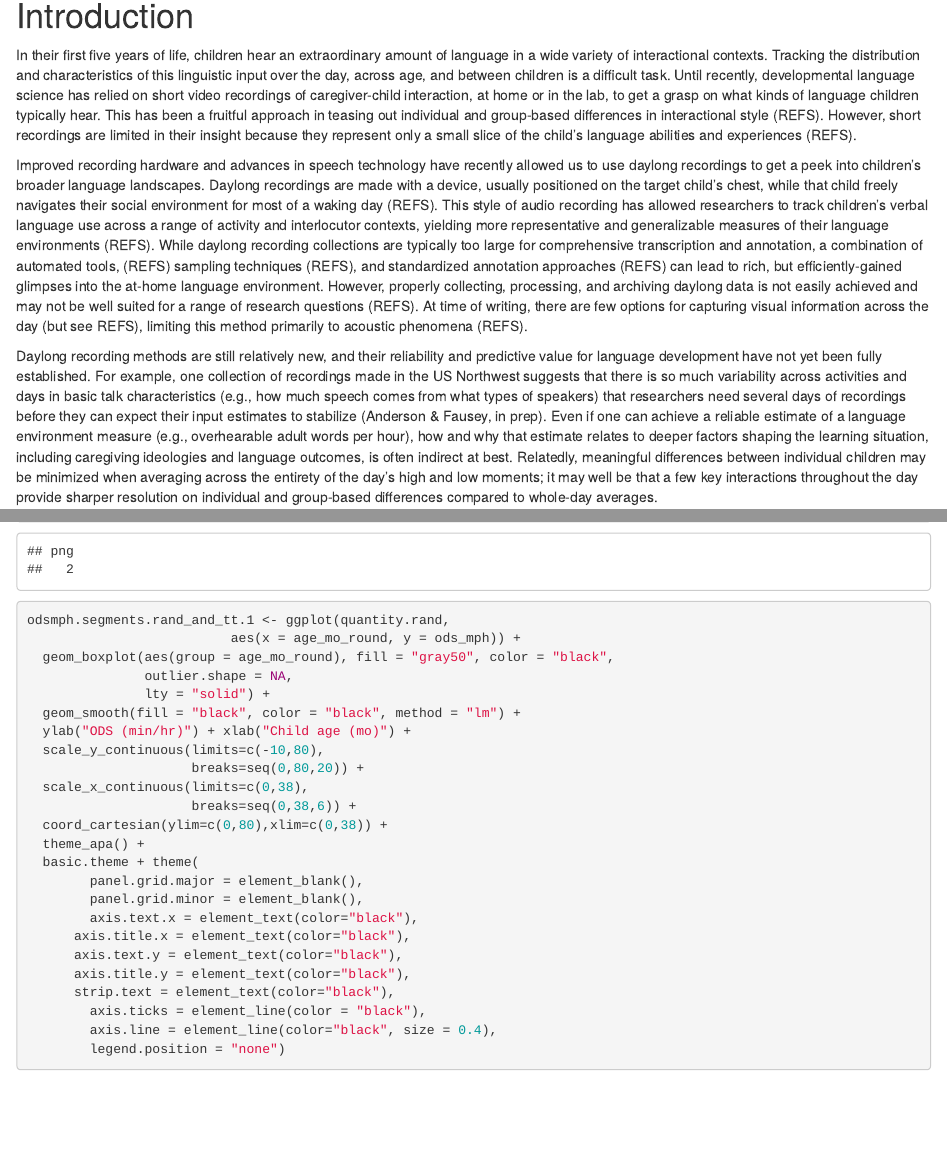
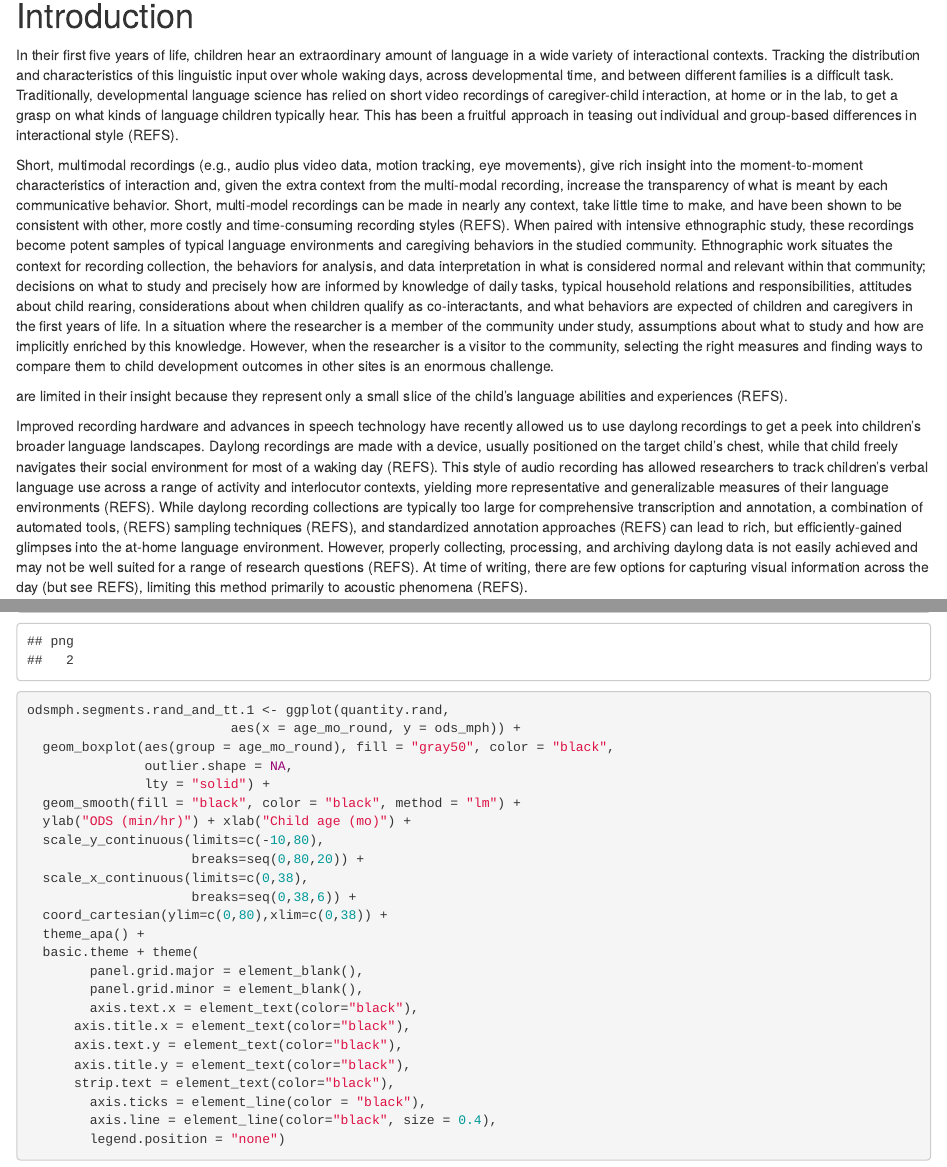
Before and after one commit to marisacasillas/Yeli-CLE, an R Markdown document (Yeli-CLE.Rmd): the page in a window 1100 px wide, from 350 px down, and a second part further down, joined at a grey line. Rendered offline with R 4.5, knitr and Pandoc, with nearby package versions; some code elsewhere in the file could not run offline.

Commit message:
add more on close-study

````diff
--- a/Yeli-CLE.Rmd
+++ b/Yeli-CLE.Rmd
@@ -23,7 +23,7 @@ affiliation:
 abstract: |
   To be completed later.
 
-keywords          : "Child-directed speech, linguistic input, non-WEIRD, vocal maturity, turn taking, interaction, Papuan"
+keywords          : "Child-directed speech, linguistic input, non-WEIRD, vocal maturity, interaction, Papuan"
 wordcount         : "XXXXX (XXXX not including references)"
 
 bibliography      : ["Yeli-CLE.bib"]
@@ -84,7 +84,16 @@ pval.display <- function(p.est) {
 ```
 
 # Introduction {#intro}
-In their first five years of life, children hear an extraordinary amount of language in a wide variety of interactional contexts. Tracking the distribution and characteristics of this linguistic input over the day, across age, and between children is a difficult task. Until recently, developmental language science has relied on short video recordings of caregiver-child interaction, at home or in the lab, to get a grasp on what kinds of language children typically hear. This has been a fruitful approach in teasing out individual and group-based differences in interactional style (REFS). However, short recordings are limited in their insight because they represent only a small slice of the child's language abilities and experiences (REFS).
+In their first five years of life, children hear an extraordinary amount of language in a wide variety of interactional contexts. Tracking the distribution and characteristics of this linguistic input over whole waking days, across developmental time, and between different families is a difficult task. Traditionally, developmental language science has relied on short video recordings of caregiver-child interaction, at home or in the lab, to get a grasp on what kinds of language children typically hear. This has been a fruitful approach in teasing out individual and group-based differences in interactional style (REFS).
+
+Short, multimodal recordings (e.g., audio plus video data, motion tracking, eye movements), give rich insight into the moment-to-moment characteristics of interaction and, given the extra context from the multi-modal recording, increase the transparency of what is meant by each communicative behavior. Short, multi-model recordings can be made in nearly any context, take little time to make, and have been shown to be consistent with other, more costly and time-consuming recording styles (REFS). When paired with intensive ethnographic study, these recordings become potent samples of typical language environments and caregiving behaviors in the studied community. Ethnographic work situates the context for recording collection, the behaviors for analysis, and data interpretation in what is considered normal and relevant within that community; decisions on what to study and precisely how are informed by knowledge of daily tasks, typical household relations and responsibilities, attitudes about child rearing, considerations about when children qualify as co-interactants, and what behaviors are expected of children and caregivers in the first years of life. In a situation where the researcher is a member of the community under study, assumptions about what to study and how are implicitly enriched by this knowledge. However, when the researcher is a visitor to the community, selecting the right measures and finding ways to compare them to child development outcomes in other sites is an enormous challenge.
+
+<!--how can we support the push for non-WEIRD data? we're not ethnographers-->
+<!--knowing what different measures reveal is an important first step-->
+<!--a great way into this problem is using novel methods on communities that have been previously studied in detail-->
+<!--gives us insight into the strengths and weaknesses of these approaches; if they are complementary we can consider a combination-->
+
+are limited in their insight because they represent only a small slice of the child's language abilities and experiences (REFS).
 
 Improved recording hardware and advances in speech technology have recently allowed us to use daylong recordings to get a peek into children's broader language landscapes. Daylong recordings are made with a device, usually positioned on the target child's chest, while that child freely navigates their social environment for most of a waking day (REFS). This style of audio recording has allowed researchers to track children's verbal language use across a range of activity and interlocutor contexts, yielding more representative and generalizable measures of their language environments (REFS). While daylong recording collections are typically too large for comprehensive transcription and annotation, a combination of automated tools, (REFS) sampling techniques (REFS), and standardized annotation approaches (REFS) can lead to rich, but efficiently-gained glimpses into the at-home language environment. However, properly collecting, processing, and archiving daylong data is not easily achieved and may not be well suited for a range of research questions (REFS). At time of writing, there are few options for capturing visual information across the day (but see REFS), limiting this method primarily to acoustic phenomena (REFS).
 
````
Also changed, not shown: Yeli-CLE.Rmd (3 more changed lines).
